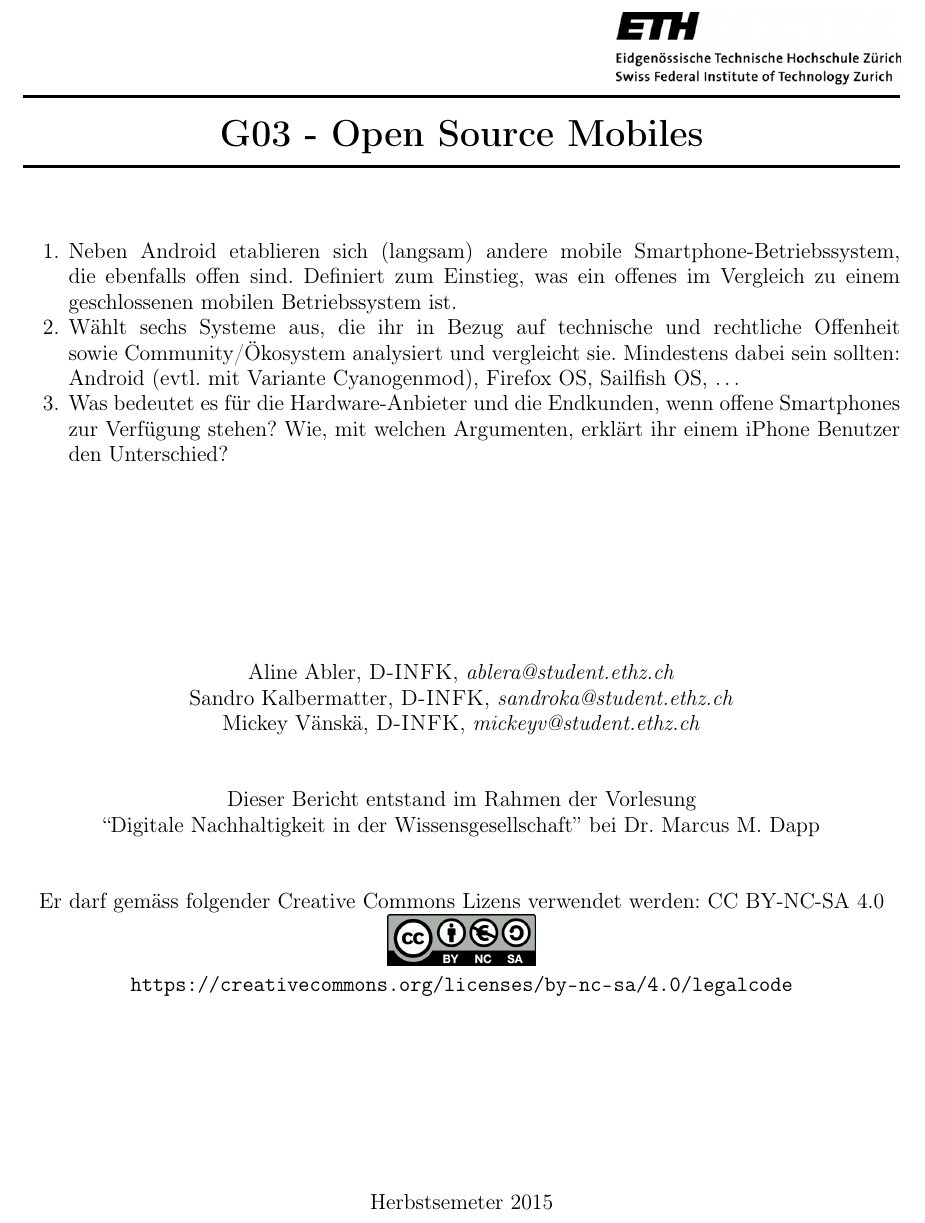
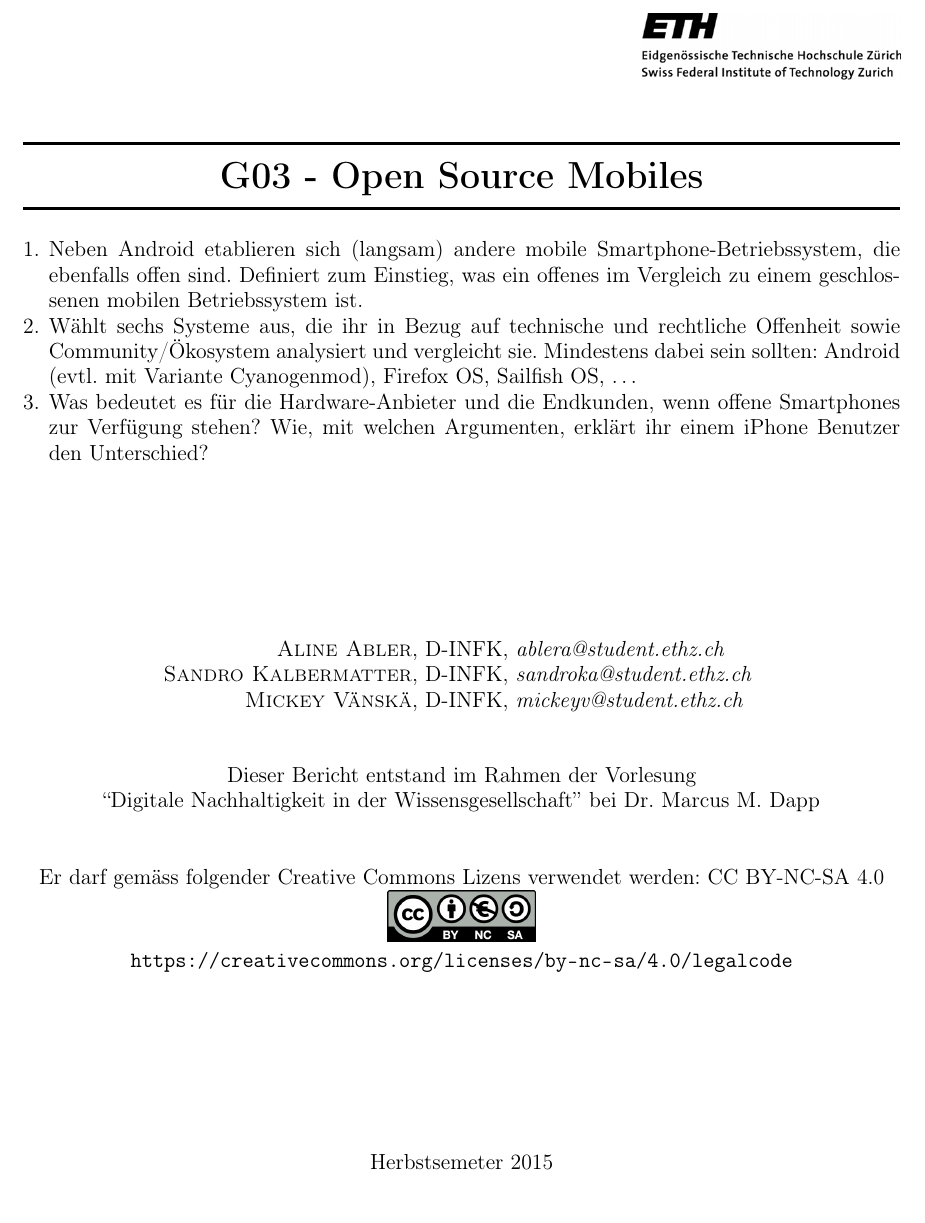
Before and after one commit to mvaenskae/digisus_foss-mobile-os, a LaTeX document (paper/foss-mobile-os.tex, which reads paper/cover.tex): part of page 1 of 13, cut so that both start at the same text, the shorter picture padded with empty space. Compiled offline with pdfLaTeX.

Commit message:
Formatting changes in document and some restructuring.
Signed-off-by: Mickey Vänskä <mvaenskae@gmail.com>

```diff
--- a/paper/cover.tex
+++ b/paper/cover.tex
@@ -1,32 +1,35 @@
 \begin{titlepage}
 
-\thispagestyle{plain}
-\fancyhead{}
-\fancyfoot{}
-\fancyhead[R]{\includegraphics[width=5.5cm]{eth.png}}
+	\begin{flushright}
+		{\includegraphics[width=50mm]{eth.png}}
+	\end{flushright}
 
 	\begin{center}
-\vspace{3.5cm}
-\rule{\linewidth}{0.5mm} \\[0.4cm]
+		\vspace*{2\baselineskip}
+		\rule{\linewidth}{0.5mm} \\[3mm]
 		\textbf{\huge G03 - Open Source Mobiles} \\
 		\rule{\linewidth}{0.5mm} \\
-\vspace{3\baselineskip}
+		\vspace{\baselineskip}
 	\end{center}
+
 	\begin{large}
-\begin{enumerate}
+
+		\begin{enumerate}[leftmargin=*]
 		    \item Neben Android etablieren sich (langsam) andere mobile Smartphone-Betriebssystem, die ebenfalls offen sind. Definiert zum Einstieg, was ein offenes im Vergleich zu einem geschlossenen mobilen Betriebssystem ist.
 
-    \item Wählt sechs Systeme aus, die ihr in Bezug auf technische und rechtliche Offenheit sowie Community/Ökosystem analysiert und vergleicht sie. Mindestens dabei sein sollten: Android (evtl. mit Variante Cyanogenmod), Firefox OS, Sailfish OS, \textellipsis
+		    \item Wählt sechs Systeme aus, die ihr in Bezug auf technische und rechtliche Offenheit sowie Community/Ökosystem analysiert und vergleicht sie. Mindestens dabei sein sollten: Android (evtl{.} mit Variante Cyanogenmod), Firefox OS, Sailfish OS, \textellipsis
 
 		    \item Was bedeutet es für die Hardware-Anbieter und die Endkunden, wenn offene Smartphones zur Verfügung stehen? Wie, mit welchen Argumenten, erklärt ihr einem iPhone Benutzer den Unterschied?
 		\end{enumerate}
 
 		\begin{center}
+
 			\vfill
-
- Aline Abler, \textsc{D-INFK}, \emph{ablera@student.ethz.ch} \\
-Sandro Kalbermatter, \textsc{D-INFK}, \emph{sandroka@student.ethz.ch} \\
-Mickey Vänskä, \textsc{D-INFK}, \emph{mickeyv@student.ethz.ch} \\
+			\begin{tabular}{r@{, }c@{, }l}
+				\textsc{Aline Abler} &D-INFK & \href{mailto:ablera@student.ethz.ch}{\emph{ablera@student.ethz.ch}} \\
+				\textsc{Sandro Kalbermatter} &D-INFK & \href{mailto:sandroka@student.ethz.ch}{\emph{sandroka@student.ethz.ch}} \\
+				\textsc{Mickey Vänskä} & D-INFK & \href{mailto:mickeyv@student.ethz.ch}{\emph{mickeyv@student.ethz.ch}} \\
+			\end{tabular}
 			\vspace{2\baselineskip}
 
 			Dieser Bericht entstand im Rahmen der Vorlesung \mbox{``Digitale Nachhaltigkeit in der Wissensgesellschaft''} bei Dr{.} Marcus M{.} Dapp \\
--- a/paper/foss-mobile-os.tex
+++ b/paper/foss-mobile-os.tex
@@ -5,11 +5,10 @@
 \usepackage[T1]{fontenc}
 \usepackage[pdfborder={0 0 0}]{hyperref}
 \usepackage[hyperref=auto,citereset=section,texencoding=utf8,bibencoding=utf8,backend=biber]{biblatex}
-\usepackage{fancyhdr,parskip,setspace,url,tabularx,float,hypcap,multicol}
+\usepackage{fancyhdr,parskip,setspace,url,tabularx,float,hypcap,multicol,enumitem}
 \usepackage[pdftex]{color,graphicx}
-\usepackage{ccicons}
 \usepackage[font=scriptsize,format=plain,labelfont=bf,textfont=it,justification=justified,singlelinecheck=false,skip=0.05cm,labelsep=endash]{caption}
-\usepackage[a4paper,left=20mm,right=20mm,top=35mm]{geometry}
+\usepackage[a4paper,left=20mm,right=20mm,top=30mm]{geometry}
 \usepackage[compact]{titlesec}
 
 % Path for images
@@ -18,8 +17,13 @@
 % Default label
 \def\labelitemi{--}
 
+% Main bibliography ressource
 \addbibresource{bibliography.bib}
-\pagestyle{fancyplain}
+
+% Default pagestyle
+\pagestyle{empty}
+
+% Spacings in the document
 \setlength{\columnsep}{20pt}
 \titlespacing{\section}{0pt}{*0}{*0}
 \titlespacing{\subsection}{0pt}{*0}{*0}
```
Also changed, not shown: paper/cover.tex (2 more changed lines), paper/foss-mobile-os.tex (8 more changed lines). Lines whose indentation alone changed are shown as unchanged.
